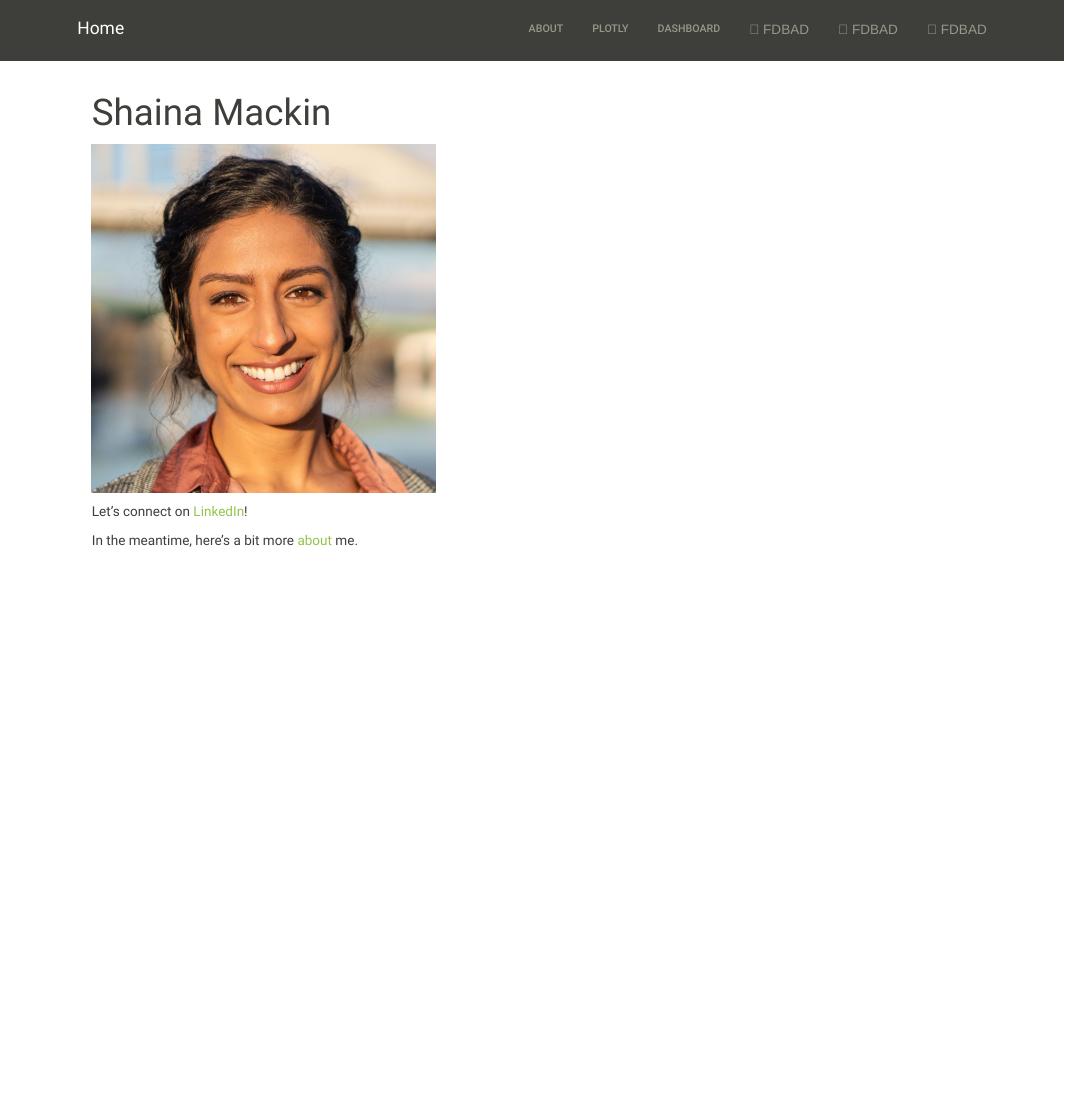
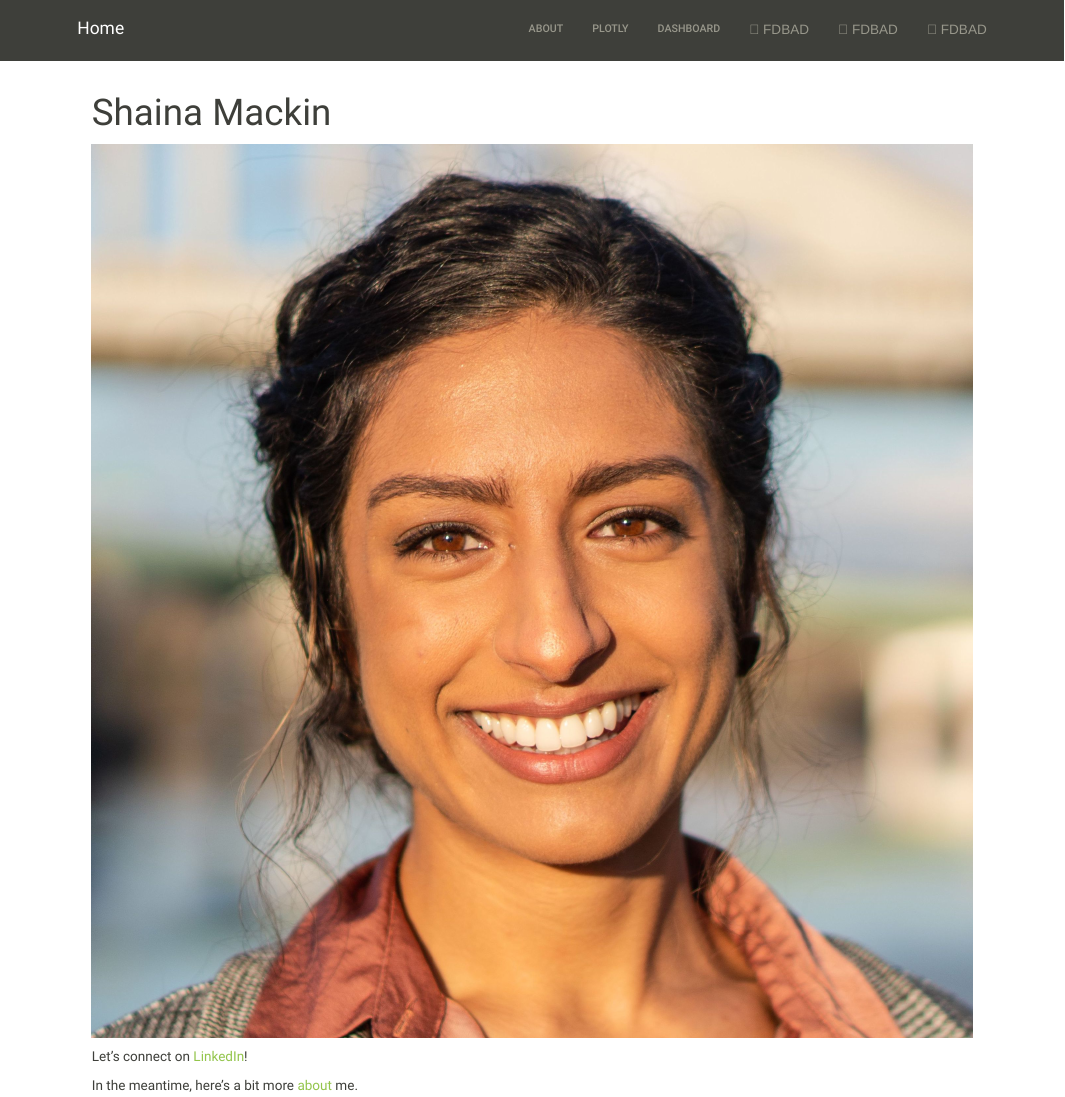
Before and after one commit to fangxin0922/shainamackin.github.io, an R Markdown document (index.Rmd): the page in a window 1100 px wide, from its top. The pictures show the output file index.html that the author committed with the source, opened offline; library style sheets and scripts come from the installed R packages.

Commit message:
center align

````diff
--- a/index.Rmd
+++ b/index.Rmd
@@ -20,7 +20,9 @@ scale_fill_discrete = scale_fill_viridis_d
 
 ```
 
-<img src="images/shainamackinheadshot.jpeg" style="width:39%">
+<p align="center">
+  <img src="images/shainamackinheadshot.jpeg">
+</p>
 
 Let's connect on [LinkedIn](https://www.linkedin.com/in/shainamackin/)!
 
````
Also changed, not shown: index.html.
